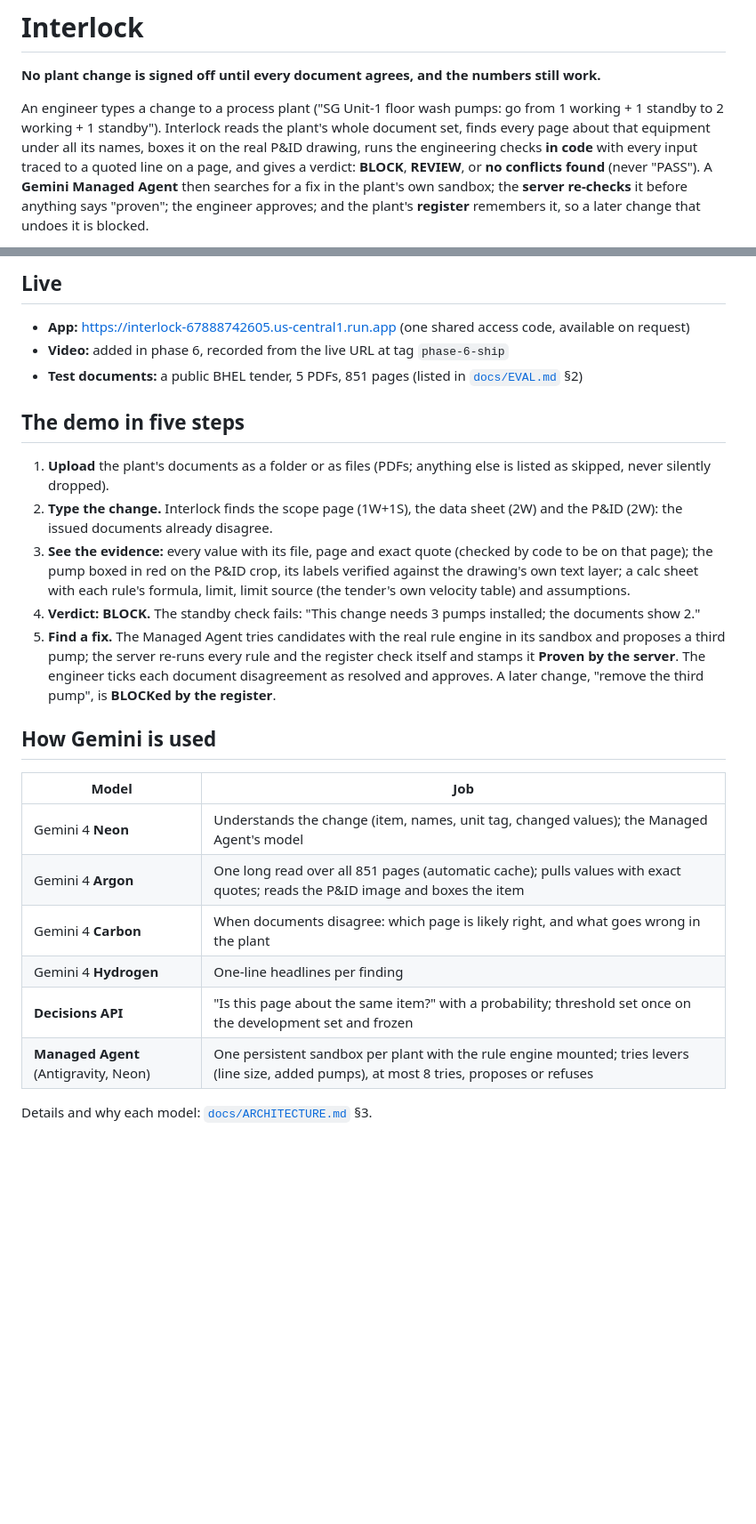
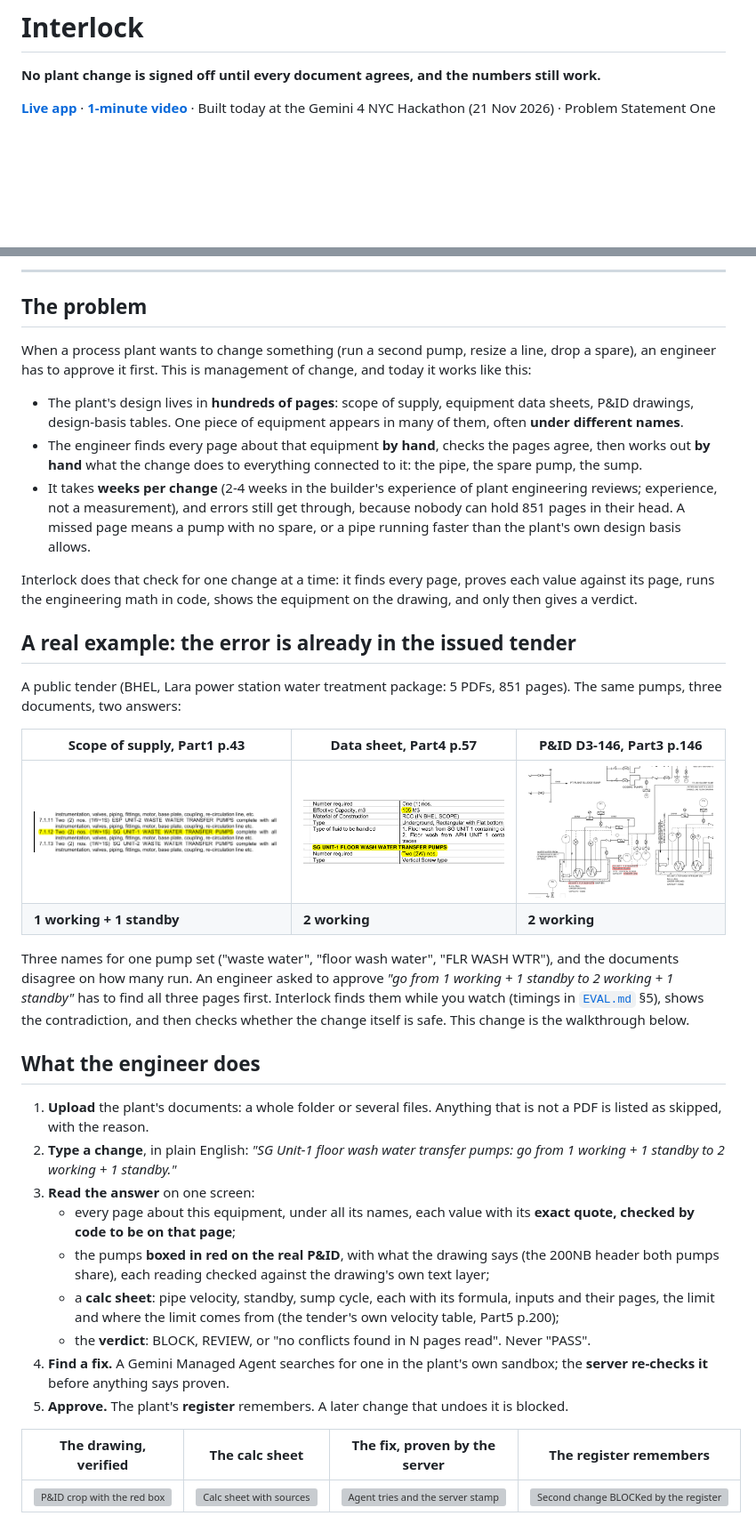
Before and after one commit to Bhargavi2212/INTERLOCK, a Markdown page: README.md, 2 parts joined by grey strips. Shown at 89% size. Rendered like a GitHub page; pictures changed too: docs/img/01_scope_p43_1W1S_v3.png (added), docs/img/02_datasheet_p57_2W.png (added), docs/img/03_pid_d3-146_sg_unit1.png (added); blank space fills up the shorter version; grey boxes are pictures that could not be loaded.

```diff
--- a/README.md
+++ b/README.md
@@ -2,5 +2,5 @@
 
 **No plant change is signed off until every document agrees, and the numbers still work.**
 
-An engineer types a change to a process plant ("SG Unit-1 floor wash pumps: go from 1 working + 1 standby to 2 working + 1 standby"). Interlock reads the plant's whole document set, finds every page about that equipment under all its names, boxes it on the real P&ID drawing, runs the engineering checks **in code** with every input traced to a quoted line on a page, and gives a verdict: **BLOCK**, **REVIEW**, or **no conflicts found** (never "PASS"). A **Gemini Managed Agent** then searches for a fix in the plant's own sandbox; the **server re-checks** it before anything says "proven"; the engineer approves; and the plant's **register** remembers it, so a later change that undoes it is blocked.
+[**Live app**](https://interlock-67888742605.us-central1.run.app) · [**1-minute video**](VIDEO_LINK) · Built today at the Gemini 4 NYC Hackathon (21 Nov 2026) · Problem Statement One
 
@@ -8,27 +8,40 @@ Built at the Gemini 4 NYC Hackathon (Cerebral Valley x Google DeepMind), 21 Nov
 
-## Live
+---
 
-- **App:** https://interlock-67888742605.us-central1.run.app (one shared access code, available on request)
-- **Video:** added in phase 6, recorded from the live URL at tag `phase-6-ship`
-- **Test documents:** a public BHEL tender, 5 PDFs, 851 pages (listed in [`docs/EVAL.md`](docs/EVAL.md) §2)
+## The problem
 
-## The demo in five steps
+When a process plant wants to change something (run a second pump, resize a line, drop a spare), an engineer has to approve it first. This is management of change, and today it works like this:
 
-1. **Upload** the plant's documents as a folder or as files (PDFs; anything else is listed as skipped, never silently dropped).
-2. **Type the change.** Interlock finds the scope page (1W+1S), the data sheet (2W) and the P&ID (2W): the issued documents already disagree.
-3. **See the evidence:** every value with its file, page and exact quote (checked by code to be on that page); the pump boxed in red on the P&ID crop, its labels verified against the drawing's own text layer; a calc sheet with each rule's formula, limit, limit source (the tender's own velocity table) and assumptions.
-4. **Verdict: BLOCK.** The standby check fails: "This change needs 3 pumps installed; the documents show 2."
-5. **Find a fix.** The Managed Agent tries candidates with the real rule engine in its sandbox and proposes a third pump; the server re-runs every rule and the register check itself and stamps it **Proven by the server**. The engineer ticks each document disagreement as resolved and approves. A later change, "remove the third pump", is **BLOCKed by the register**.
+- The plant's design lives in **hundreds of pages**: scope of supply, equipment data sheets, P&ID drawings, design-basis tables. One piece of equipment appears in many of them, often **under different names**.
+- The engineer finds every page about that equipment **by hand**, checks the pages agree, then works out **by hand** what the change does to everything connected to it: the pipe, the spare pump, the sump.
+- It takes **weeks per change** (2-4 weeks in the builder's experience of plant engineering reviews; experience, not a measurement), and errors still get through, because nobody can hold 851 pages in their head. A missed page means a pump with no spare, or a pipe running faster than the plant's own design basis allows.
 
-## How Gemini is used
+Interlock does that check for one change at a time: it finds every page, proves each value against its page, runs the engineering math in code, shows the equipment on the drawing, and only then gives a verdict.
 
-| Model | Job |
-|---|---|
-| Gemini 4 **Neon** | Understands the change (item, names, unit tag, changed values); the Managed Agent's model |
-| Gemini 4 **Argon** | One long read over all 851 pages (automatic cache); pulls values with exact quotes; reads the P&ID image and boxes the item |
-| Gemini 4 **Carbon** | When documents disagree: which page is likely right, and what goes wrong in the plant |
-| Gemini 4 **Hydrogen** | One-line headlines per finding |
-| **Decisions API** | "Is this page about the same item?" with a probability; threshold set once on the development set and frozen |
-| **Managed Agent** (Antigravity, Neon) | One persistent sandbox per plant with the rule engine mounted; tries levers (line size, added pumps), at most 8 tries, proposes or refuses |
+## A real example: the error is already in the issued tender
 
-Details and why each model: [`docs/ARCHITECTURE.md`](docs/ARCHITECTURE.md) §3.
+A public tender (BHEL, Lara power station water treatment package: 5 PDFs, 851 pages). The same pumps, three documents, two answers:
+
+| Scope of supply, Part1 p.43 | Data sheet, Part4 p.57 | P&ID D3-146, Part3 p.146 |
+|---|---|---|
+| ![Scope: Two (2) nos. (1W+1S) SG UNIT-1 waste water transfer pumps](docs/img/01_scope_p43_1W1S_v3.png) | ![Data sheet: SG UNIT-1 floor wash water transfer pumps, Two (2W) nos.](docs/img/02_datasheet_p57_2W.png) | ![P&ID: SG UNIT-1 FLR WASH WTR TRANSFER PUMPS, 105M3/HR (2W)](docs/img/03_pid_d3-146_sg_unit1.png) |
+| **1 working + 1 standby** | **2 working** | **2 working** |
+
+Three names for one pump set ("waste water", "floor wash water", "FLR WASH WTR"), and the documents disagree on how many run. An engineer asked to approve *"go from 1 working + 1 standby to 2 working + 1 standby"* has to find all three pages first. Interlock finds them while you watch (timings in [`EVAL.md`](docs/EVAL.md) §5), shows the contradiction, and then checks whether the change itself is safe. This change is the walkthrough below.
+
+## What the engineer does
+
+1. **Upload** the plant's documents: a whole folder or several files. Anything that is not a PDF is listed as skipped, with the reason.
+2. **Type a change**, in plain English: *"SG Unit-1 floor wash water transfer pumps: go from 1 working + 1 standby to 2 working + 1 standby."*
+3. **Read the answer** on one screen:
+   - every page about this equipment, under all its names, each value with its **exact quote, checked by code to be on that page**;
+   - the pumps **boxed in red on the real P&ID**, with what the drawing says (the 200NB header both pumps share), each reading checked against the drawing's own text layer;
+   - a **calc sheet**: pipe velocity, standby, sump cycle, each with its formula, inputs and their pages, the limit and where the limit comes from (the tender's own velocity table, Part5 p.200);
+   - the **verdict**: BLOCK, REVIEW, or "no conflicts found in N pages read". Never "PASS".
+4. **Find a fix.** A Gemini Managed Agent searches for one in the plant's own sandbox; the **server re-checks it** before anything says proven.
+5. **Approve.** The plant's **register** remembers. A later change that undoes it is blocked.
+
+| The drawing, verified | The calc sheet | The fix, proven by the server | The register remembers |
+|---|---|---|---|
+| ![P&ID crop with the red box](docs/img/11_drawing.png) | ![Calc sheet with sources](docs/img/12_calc_sheet.png) | ![Agent tries and the server stamp](docs/img/13_fix_proven.png) | ![Second change BLOCKed by the register](docs/img/14_register_block.png) |
+
```
Also changed, not shown: other parts of README.md (+64 -21 lines).
